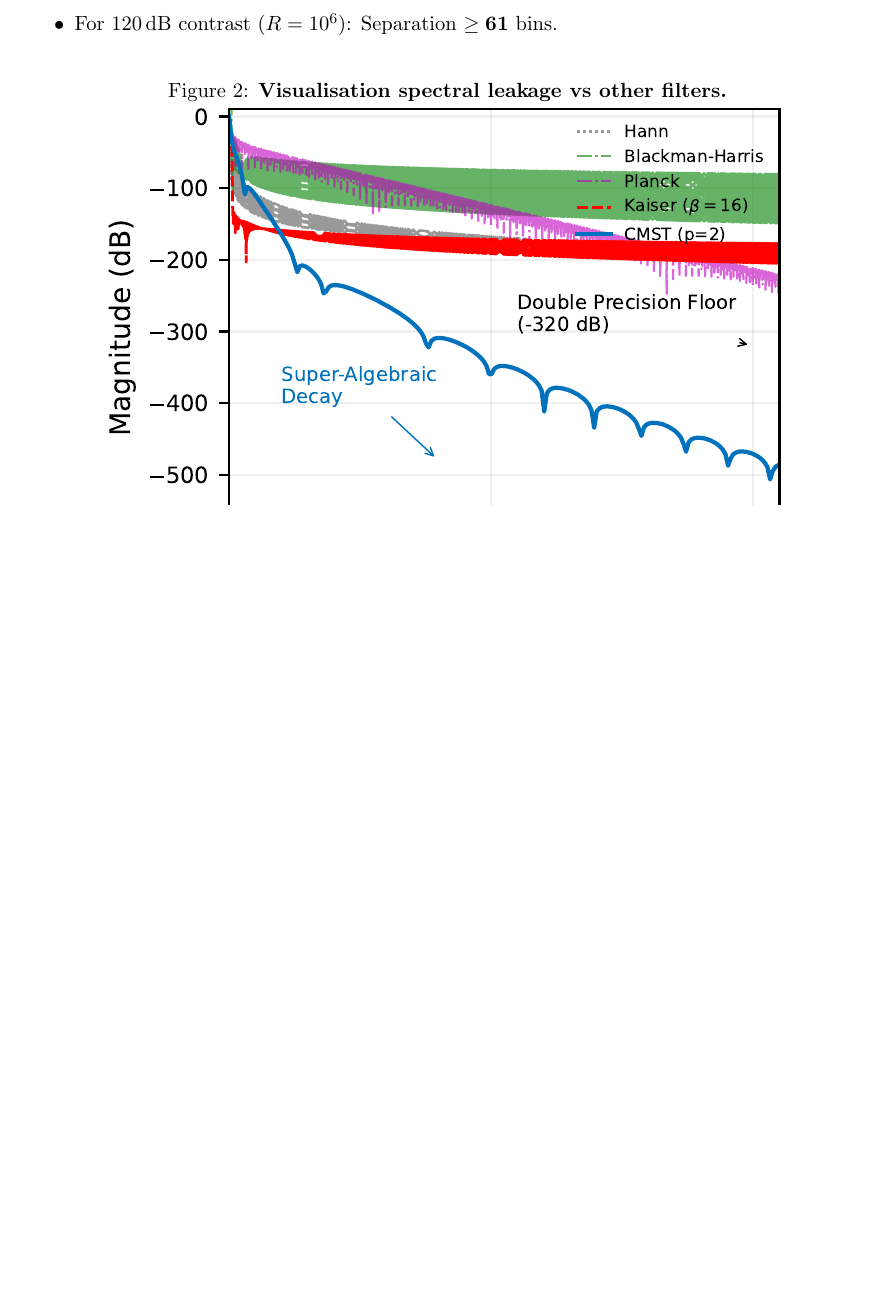
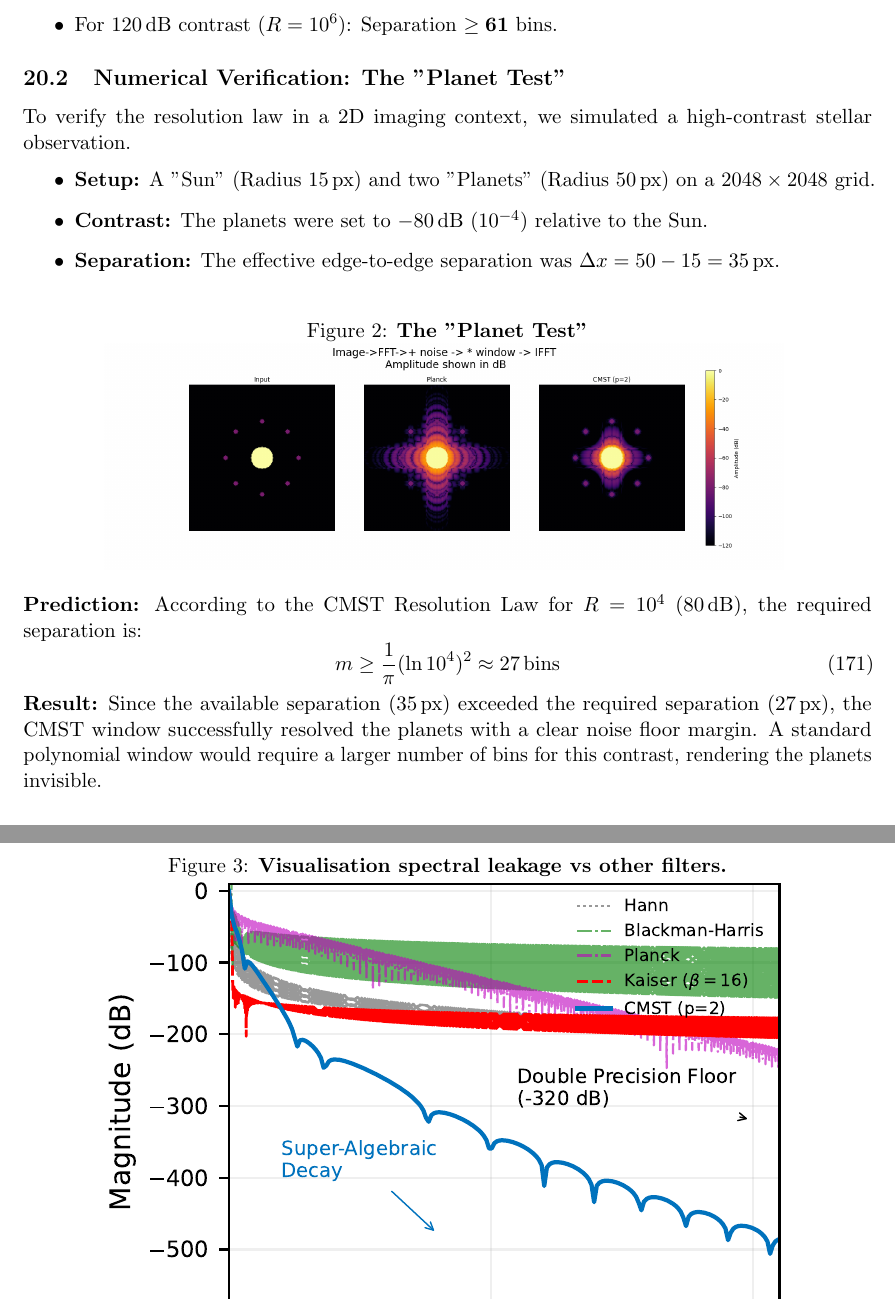
Before and after one commit to aronp/CMST, a LaTeX paper (theory/cmst.tex): part of page 33 of 34 before the commit and two parts of pages 33 and 34 of 35 after it, the two joined at a grey line, cut so that both start at the same text, the shorter picture padded with empty space. Compiled offline with pdfLaTeX.

Commit message:
Added planets

```diff
--- a/theory/cmst.tex
+++ b/theory/cmst.tex
@@ -2022,6 +2022,29 @@ Since the number of frequency bins separating two signals is defined as $m = T \
 \end{itemize}
 
 
+\subsection{Numerical Verification: The "Planet Test"}
+To verify the resolution law in a 2D imaging context, we simulated a high-contrast stellar observation.
+\begin{itemize}
+    \item \textbf{Setup:} A "Sun" (Radius $15\,\text{px}$) and two "Planets" (Radius $50\,\text{px}$) on a $2048 \times 2048$ grid.
+    \item \textbf{Contrast:} The planets were set to $-80\,\text{dB}$ ($10^{-4}$) relative to the Sun.
+    \item \textbf{Separation:} The effective edge-to-edge separation was $\Delta x = 50 - 15 = 35\,\text{px}$.
+\end{itemize}
+
+\begin{figure}[h!]
+    \centering
+    \caption{\textbf{The "Planet Test"}}
+    \includegraphics[width=0.8\linewidth]{planets.png}
+    \label{fig:Planets}
+\end{figure}
+
+\noindent \textbf{Prediction:} According to the CMST Resolution Law for $R=10^4$ ($80\,\text{dB}$), the required separation is:
+\begin{equation}
+    m \ge \frac{1}{\pi} (\ln 10^4)^2 \approx 27\,\text{bins}
+\end{equation}
+
+\noindent \textbf{Result:} Since the available separation ($35\,\text{px}$) exceeded the required separation ($27\,\text{px}$), the CMST window successfully resolved the planets with a clear noise floor margin. A standard polynomial window would require a larger number of bins for this contrast, rendering the planets invisible.
+
+
 \begin{figure}[h]
     \centering
     \caption{\textbf{Visualisation spectral leakage vs other filters.}}
```
